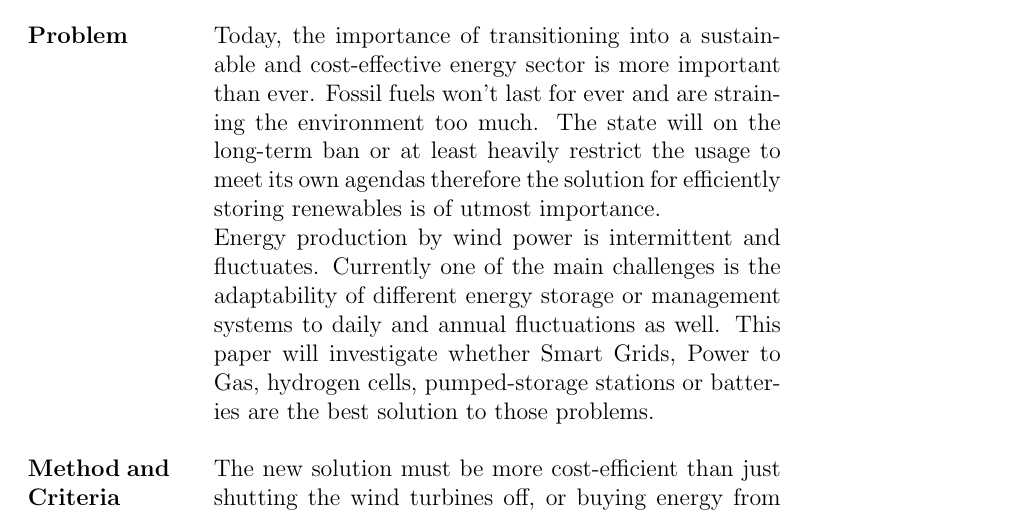
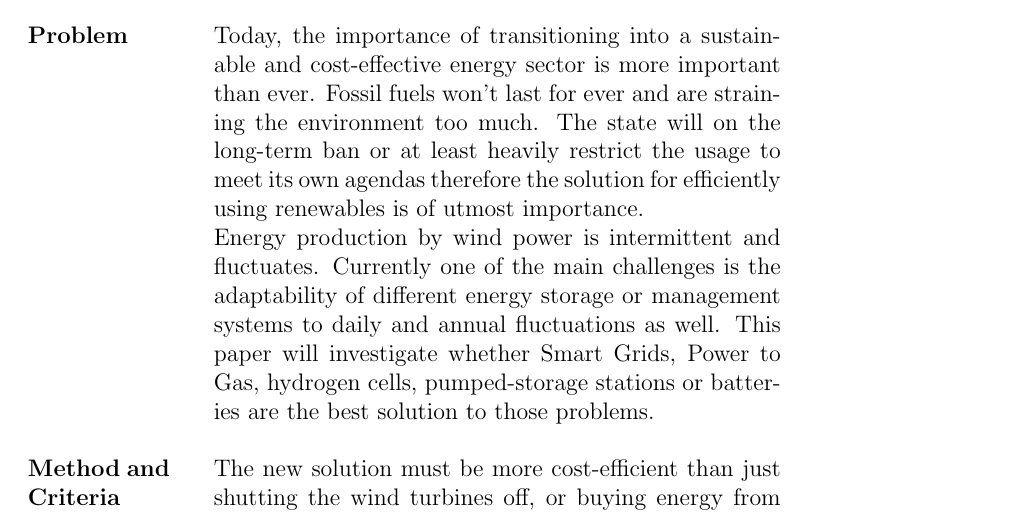
Before and after one commit to MoritzGH/English-for-Engineers-C1b, a LaTeX document (Outline.tex): part of page 1 of 2, cut so that both start at the same text. Compiled offline with pdfLaTeX; an older LaTeX class or package is replaced by its successor.

Commit message:
small change

```diff
--- a/Outline.tex
+++ b/Outline.tex
@@ -47,7 +47,7 @@ footskip=.25in]{geometry}
 
 \colchunk{\\ \\Each year the electricity generated by using renewable energies like solar and wind makes up a bigger part in the energy-mix \protect\footnotemark of Germany. But the amount varies because of seasonal or just daily fluctuations. This is especially true for wind. In 2018 wind energy was the main renewable source with about 48\%, which  made up around 19\% of the overall consumption.\\ \\
 Because of the significant mismatch in grid power demand, the need for a solution is becoming more acute. It’s a well-established problem for the industry, and there are a number of energy management and storage systems in the pipeline today, which could solve this problem. But few offer a complete solution allowing wind energy to be seamlessly plugged into the grid.\\\\
-Today, the importance of transitioning into a sustainable and cost-effective energy sector is more important than ever. Fossil fuels won’t last for ever and are straining the environment too much. The state will on the long-term ban or at least heavily restrict the usage to meet its own agendas therefore the solution for efficiently storing renewables is of utmost importance.\\
+Today, the importance of transitioning into a sustainable and cost-effective energy sector is more important than ever. Fossil fuels won’t last for ever and are straining the environment too much. The state will on the long-term ban or at least heavily restrict the usage to meet its own agendas therefore the solution for efficiently using renewables is of utmost importance.\\
 Energy production by wind power is intermittent and fluctuates. Currently one of the main challenges is the adaptability of different energy storage or management systems to daily and annual fluctuations as well. This paper will investigate whether Smart Grids, Power to Gas, hydrogen cells, pumped-storage stations or batteries are the best solution to those problems.\\ \\
 The new solution must be more cost-efficient than just shutting the wind turbines off, or buying energy from other countries. It has to be able to be integrated into the current grid of wind turbines. The factors to rate our solution therefore include:
 \begin{itemize}
```
Also changed, not shown: Outline.pdf, 2 other files.
